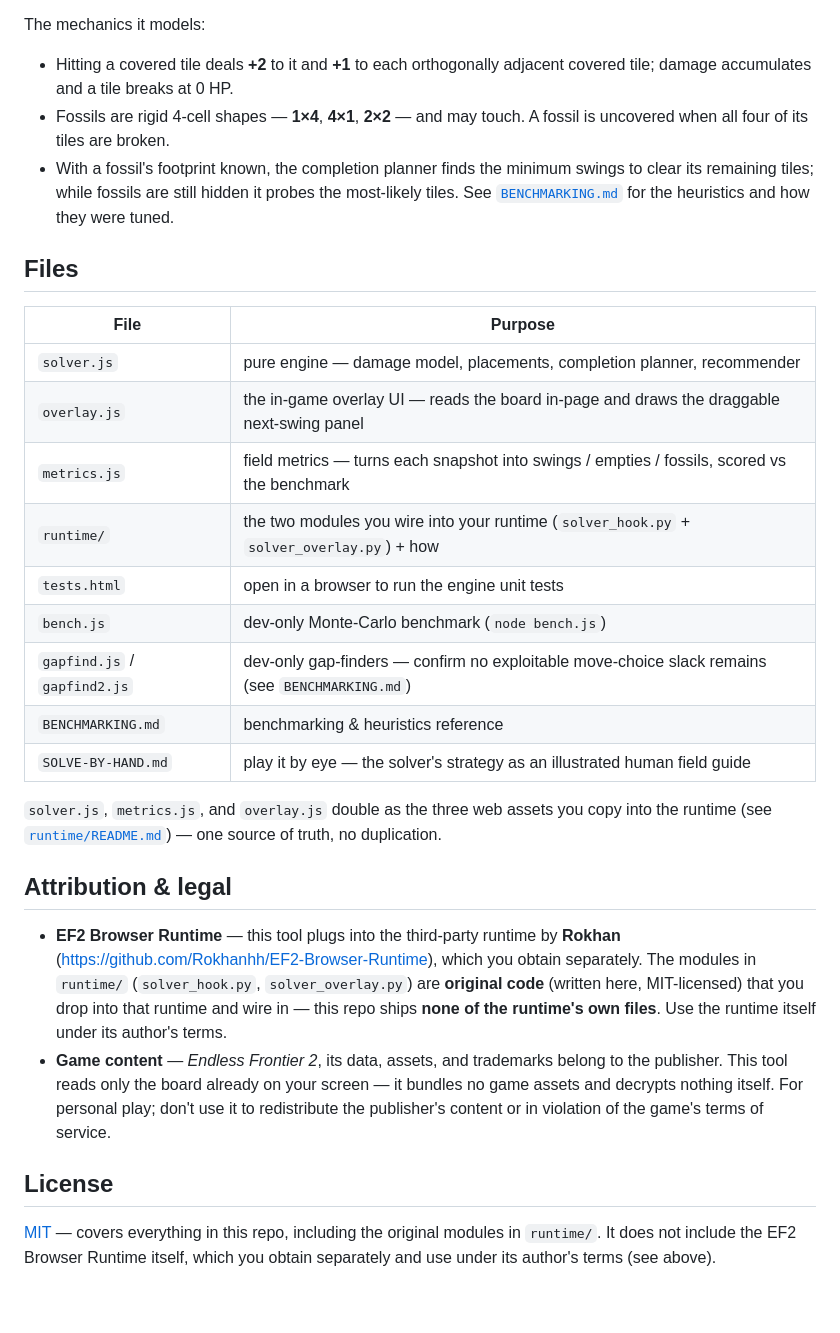
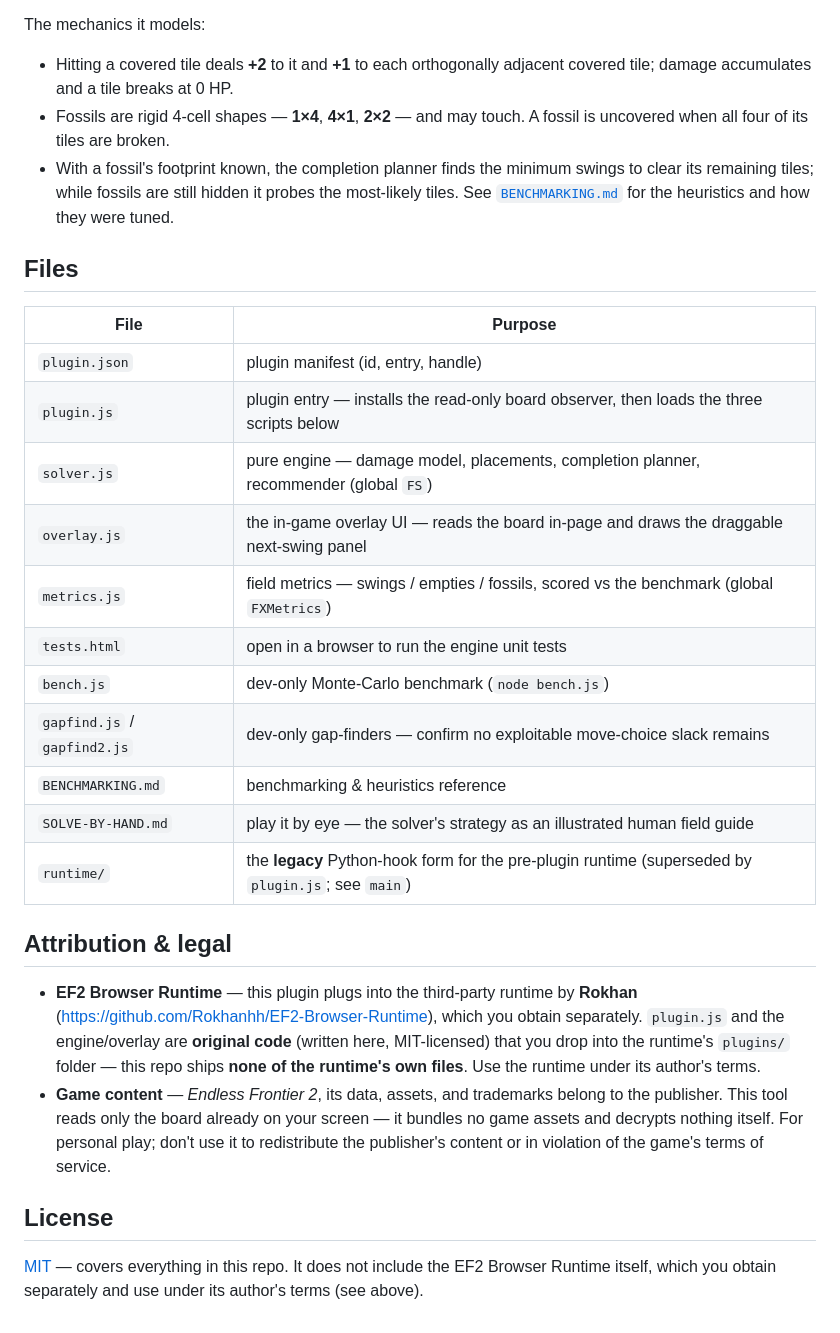
Before and after one commit to bkem-gif/ef2-fossil-solver, a Markdown page: README.md, the part around one of its changes. Drawn GitHub-style.

```diff
--- a/README.md
+++ b/README.md
@@ -76,45 +58,43 @@ You play EF2 through the runtime. Two small **read-only** pieces plug into it:
 
 The mechanics it models:
 
-- Hitting a covered tile deals **+2** to it and **+1** to each orthogonally adjacent covered tile;
-  damage accumulates and a tile breaks at 0 HP.
-- Fossils are rigid 4-cell shapes — **1×4**, **4×1**, **2×2** — and may touch. A fossil is uncovered
-  when all four of its tiles are broken.
-- With a fossil's footprint known, the completion planner finds the minimum swings to clear its
-  remaining tiles; while fossils are still hidden it probes the most-likely tiles. See
+- Hitting a covered tile deals **+2** to it and **+1** to each orthogonally adjacent covered tile; damage
+  accumulates and a tile breaks at 0 HP.
+- Fossils are rigid 4-cell shapes — **1×4**, **4×1**, **2×2** — and may touch. A fossil is uncovered when
+  all four of its tiles are broken.
+- With a fossil's footprint known, the completion planner finds the minimum swings to clear its remaining
+  tiles; while fossils are still hidden it probes the most-likely tiles. See
   [`BENCHMARKING.md`](BENCHMARKING.md) for the heuristics and how they were tuned.
 
 ## Files
 
 | File | Purpose |
 |------|---------|
-| `solver.js` | pure engine — damage model, placements, completion planner, recommender |
+| `plugin.json` | plugin manifest (id, entry, handle) |
+| `plugin.js` | plugin entry — installs the read-only board observer, then loads the three scripts below |
+| `solver.js` | pure engine — damage model, placements, completion planner, recommender (global `FS`) |
 | `overlay.js` | the in-game overlay UI — reads the board in-page and draws the draggable next-swing panel |
-| `metrics.js` | field metrics — turns each snapshot into swings / empties / fossils, scored vs the benchmark |
-| `runtime/` | the two modules you wire into your runtime (`solver_hook.py` + `solver_overlay.py`) + how |
+| `metrics.js` | field metrics — swings / empties / fossils, scored vs the benchmark (global `FXMetrics`) |
 | `tests.html` | open in a browser to run the engine unit tests |
 | `bench.js` | dev-only Monte-Carlo benchmark (`node bench.js`) |
-| `gapfind.js` / `gapfind2.js` | dev-only gap-finders — confirm no exploitable move-choice slack remains (see `BENCHMARKING.md`) |
+| `gapfind.js` / `gapfind2.js` | dev-only gap-finders — confirm no exploitable move-choice slack remains |
 | `BENCHMARKING.md` | benchmarking & heuristics reference |
 | `SOLVE-BY-HAND.md` | play it by eye — the solver's strategy as an illustrated human field guide |
-
-`solver.js`, `metrics.js`, and `overlay.js` double as the three web assets you copy into the runtime
-(see [`runtime/README.md`](runtime/README.md)) — one source of truth, no duplication.
+| `runtime/` | the **legacy** Python-hook form for the pre-plugin runtime (superseded by `plugin.js`; see `main`) |
 
 ## Attribution & legal
 
-- **EF2 Browser Runtime** — this tool plugs into the third-party runtime by **Rokhan**
-  (<https://github.com/Rokhanhh/EF2-Browser-Runtime>), which you obtain separately. The modules in
-  `runtime/` (`solver_hook.py`, `solver_overlay.py`) are **original code** (written here, MIT-licensed)
-  that you drop into that runtime and wire in — this repo ships **none of the runtime's own files**.
-  Use the runtime itself under its author's terms.
-- **Game content** — *Endless Frontier 2*, its data, assets, and trademarks belong to the publisher.
-  This tool reads only the board already on your screen — it bundles no game assets and decrypts
-  nothing itself. For personal play; don't use it to redistribute the publisher's content or in
-  violation of the game's terms of service.
+- **EF2 Browser Runtime** — this plugin plugs into the third-party runtime by **Rokhan**
+  (<https://github.com/Rokhanhh/EF2-Browser-Runtime>), which you obtain separately. `plugin.js` and the
+  engine/overlay are **original code** (written here, MIT-licensed) that you drop into the runtime's
+  `plugins/` folder — this repo ships **none of the runtime's own files**. Use the runtime under its
+  author's terms.
+- **Game content** — *Endless Frontier 2*, its data, assets, and trademarks belong to the publisher. This
+  tool reads only the board already on your screen — it bundles no game assets and decrypts nothing itself.
+  For personal play; don't use it to redistribute the publisher's content or in violation of the game's
+  terms of service.
 
 ## License
 
-[MIT](LICENSE) — covers everything in this repo, including the original modules in `runtime/`. It does
-not include the EF2 Browser Runtime itself, which you obtain separately and use under its author's
-terms (see above).
+[MIT](LICENSE) — covers everything in this repo. It does not include the EF2 Browser Runtime itself, which
+you obtain separately and use under its author's terms (see above).
```
Also changed, not shown: other parts of README.md (+32 -50 lines).
